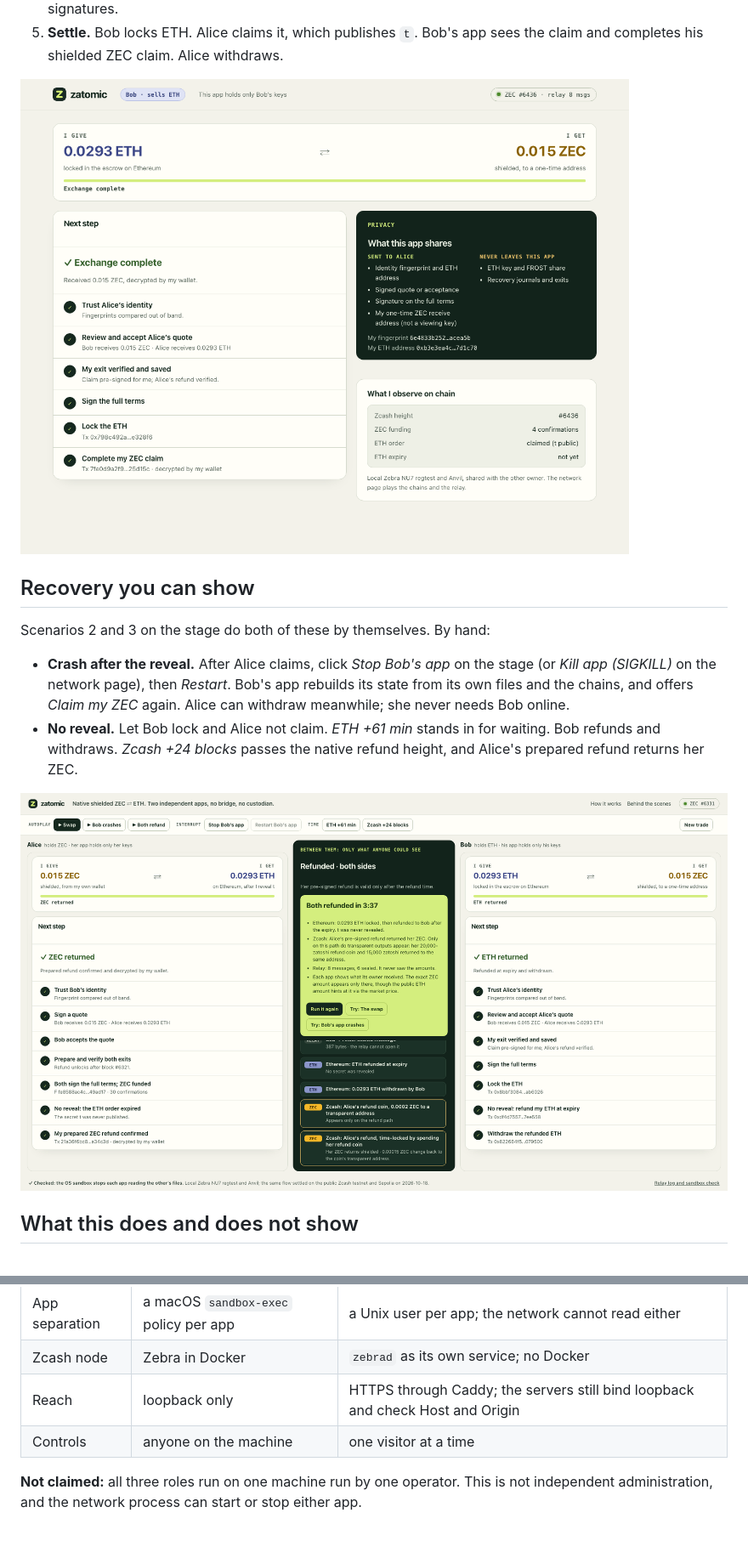
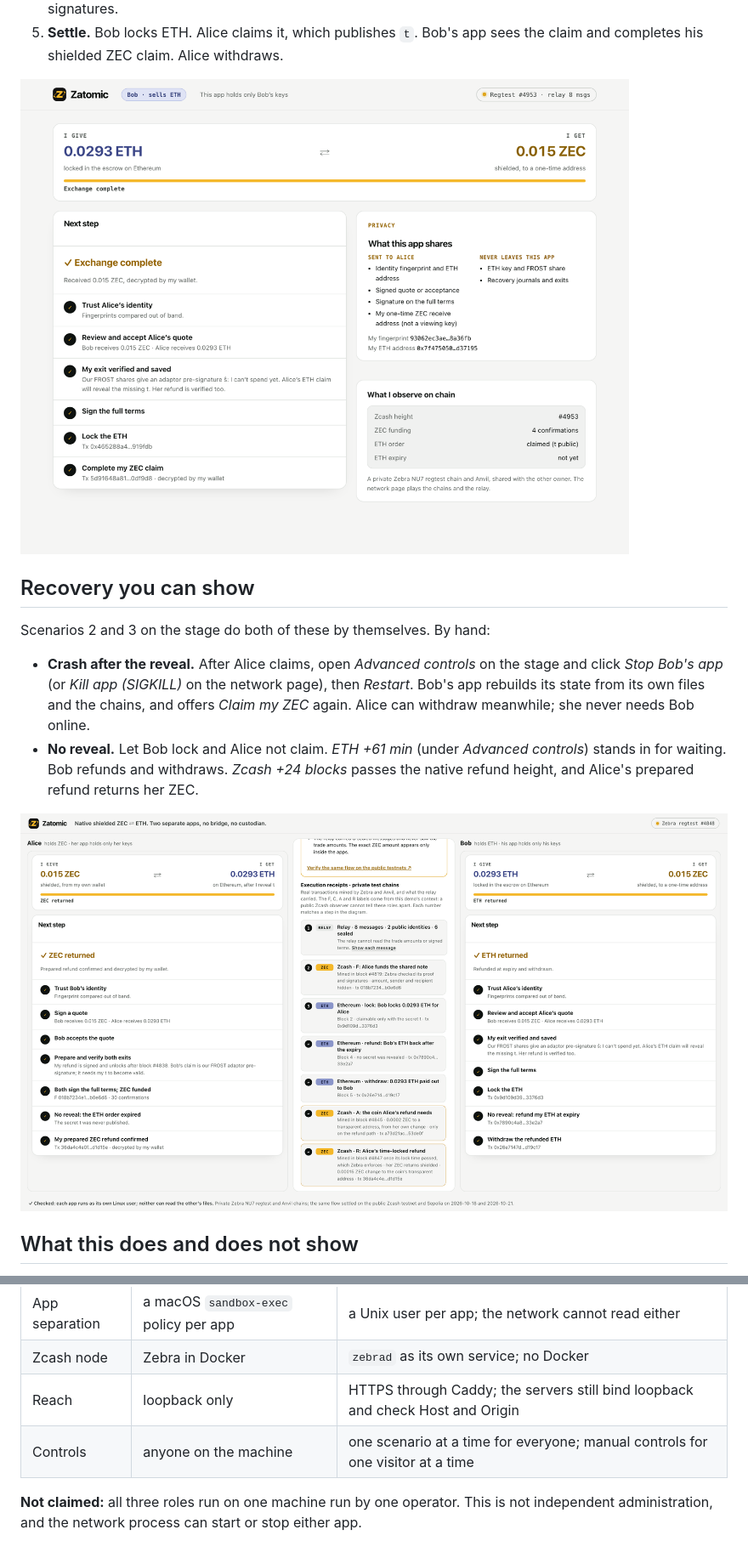
Before and after one commit to yugocabrio/zatomic, a Markdown page: docs/demo.md, 2 parts joined by grey strips. Shown: that part at 85% size. GitHub-like rendering; pictures changed too: docs/images/stage-refund.png, docs/images/two-party-bob.png.

```diff
--- a/docs/demo.md
+++ b/docs/demo.md
@@ -128,12 +129,13 @@ they already trust.
 
 Scenarios 2 and 3 on the stage do both of these by themselves. By hand:
 
-- **Crash after the reveal.** After Alice claims, click *Stop Bob's app* on the
-  stage (or *Kill app (SIGKILL)* on the network page), then *Restart*. Bob's app rebuilds its state from its
+- **Crash after the reveal.** After Alice claims, open *Advanced controls* on the
+  stage and click *Stop Bob's app* (or *Kill app (SIGKILL)* on the network page),
+  then *Restart*. Bob's app rebuilds its state from its
   own files and the chains, and offers *Claim my ZEC* again. Alice can withdraw
   meanwhile; she never needs Bob online.
-- **No reveal.** Let Bob lock and Alice not claim. *ETH +61 min* stands in for
-  waiting. Bob refunds and withdraws. *Zcash +24
+- **No reveal.** Let Bob lock and Alice not claim. *ETH +61 min* (under
+  *Advanced controls*) stands in for waiting. Bob refunds and withdraws. *Zcash +24
   blocks* passes the native refund height, and Alice's prepared refund
   returns her ZEC.
 
@@ -262,7 +264,7 @@ The apps' stdout and stderr go to `/var/lib/latch/net/<trade>/network/`.
 | App separation | a macOS `sandbox-exec` policy per app | a Unix user per app; the network cannot read either |
 | Zcash node | Zebra in Docker | `zebrad` as its own service; no Docker |
 | Reach | loopback only | HTTPS through Caddy; the servers still bind loopback and check Host and Origin |
-| Controls | anyone on the machine | one visitor at a time |
+| Controls | anyone on the machine | one scenario at a time for everyone; manual controls for one visitor at a time |
 
 **Not claimed:** all three roles run on one machine run by one operator. This is
 not independent administration, and the network process can start or stop
```
Also changed, not shown: other parts of docs/demo.md (+8 -7 lines), README.md (+2 -1 lines), docs/images/stage-start.png, docs/images/two-party-network.png.
